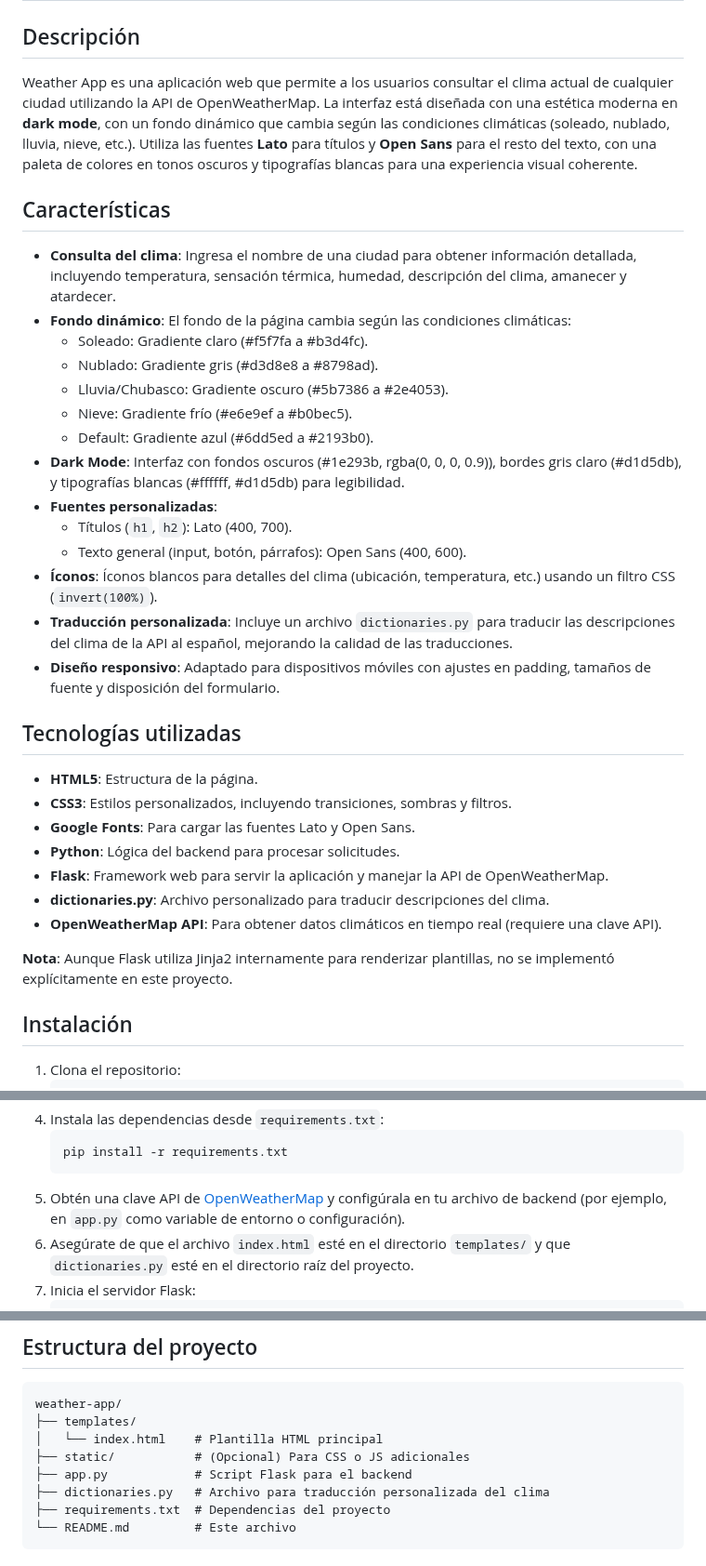
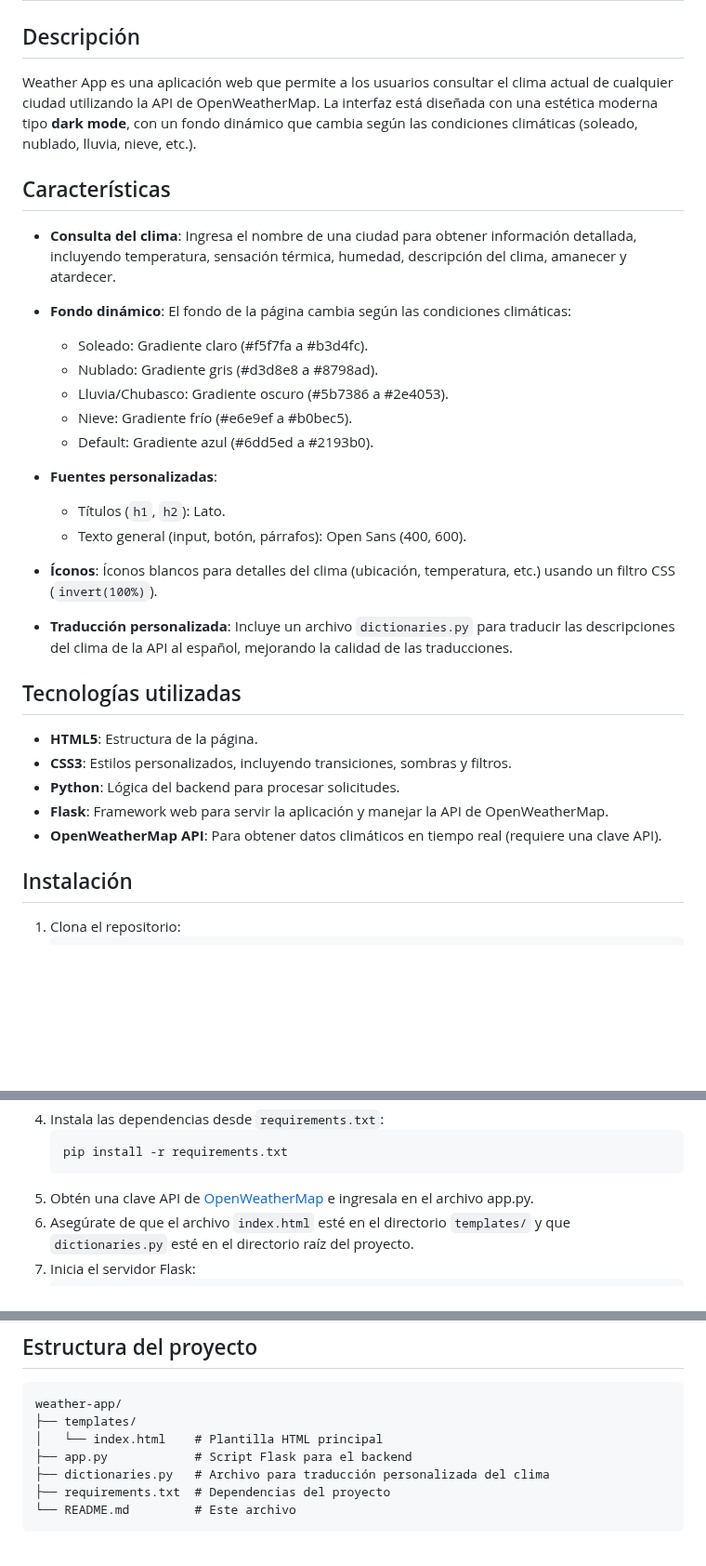
Before and after one commit to juliangiardelli/Weather-app, a Markdown page: README.md, 3 parts joined by grey strips. Shown at 93% size. GitHub-like rendering; blank space fills up the shorter version.

Commit message:
Update README.md with latest changes

````diff
--- a/README.md
+++ b/README.md
@@ -1,7 +1,7 @@
 # Weather App
 
 ## Descripción
-Weather App es una aplicación web que permite a los usuarios consultar el clima actual de cualquier ciudad utilizando la API de OpenWeatherMap. La interfaz está diseñada con una estética moderna en **dark mode**, con un fondo dinámico que cambia según las condiciones climáticas (soleado, nublado, lluvia, nieve, etc.). Utiliza las fuentes **Lato** para títulos y **Open Sans** para el resto del texto, con una paleta de colores en tonos oscuros y tipografías blancas para una experiencia visual coherente.
+Weather App es una aplicación web que permite a los usuarios consultar el clima actual de cualquier ciudad utilizando la API de OpenWeatherMap. La interfaz está diseñada con una estética moderna tipo **dark mode**, con un fondo dinámico que cambia según las condiciones climáticas (soleado, nublado, lluvia, nieve, etc.).
 
 ## Características
 - **Consulta del clima**: Ingresa el nombre de una ciudad para obtener información detallada, incluyendo temperatura, sensación térmica, humedad, descripción del clima, amanecer y atardecer.
@@ -11,24 +11,19 @@ Weather App es una aplicación web que permite a los usuarios consultar el clima
   - Lluvia/Chubasco: Gradiente oscuro (#5b7386 a #2e4053).
   - Nieve: Gradiente frío (#e6e9ef a #b0bec5).
   - Default: Gradiente azul (#6dd5ed a #2193b0).
-- **Dark Mode**: Interfaz con fondos oscuros (#1e293b, rgba(0, 0, 0, 0.9)), bordes gris claro (#d1d5db), y tipografías blancas (#ffffff, #d1d5db) para legibilidad.
+
 - **Fuentes personalizadas**:
-  - Títulos (`h1`, `h2`): Lato (400, 700).
+  - Títulos (`h1`, `h2`): Lato.
   - Texto general (input, botón, párrafos): Open Sans (400, 600).
 - **Íconos**: Íconos blancos para detalles del clima (ubicación, temperatura, etc.) usando un filtro CSS (`invert(100%)`).
 - **Traducción personalizada**: Incluye un archivo `dictionaries.py` para traducir las descripciones del clima de la API al español, mejorando la calidad de las traducciones.
-- **Diseño responsivo**: Adaptado para dispositivos móviles con ajustes en padding, tamaños de fuente y disposición del formulario.
 
 ## Tecnologías utilizadas
 - **HTML5**: Estructura de la página.
 - **CSS3**: Estilos personalizados, incluyendo transiciones, sombras y filtros.
-- **Google Fonts**: Para cargar las fuentes Lato y Open Sans.
 - **Python**: Lógica del backend para procesar solicitudes.
 - **Flask**: Framework web para servir la aplicación y manejar la API de OpenWeatherMap.
-- **dictionaries.py**: Archivo personalizado para traducir descripciones del clima.
 - **OpenWeatherMap API**: Para obtener datos climáticos en tiempo real (requiere una clave API).
-
-**Nota**: Aunque Flask utiliza Jinja2 internamente para renderizar plantillas, no se implementó explícitamente en este proyecto.
 
 ## Instalación
 1. Clona el repositorio:
@@ -48,7 +43,7 @@ Weather App es una aplicación web que permite a los usuarios consultar el clima
    ```bash
    pip install -r requirements.txt
    ```
-5. Obtén una clave API de [OpenWeatherMap](https://openweathermap.org/api) y configúrala en tu archivo de backend (por ejemplo, en `app.py` como variable de entorno o configuración).
+5. Obtén una clave API de [OpenWeatherMap](https://openweathermap.org/api) e ingresala en el archivo app.py.
 6. Asegúrate de que el archivo `index.html` esté en el directorio `templates/` y que `dictionaries.py` esté en el directorio raíz del proyecto.
 7. Inicia el servidor Flask:
    ```bash
@@ -74,7 +69,6 @@ Weather App es una aplicación web que permite a los usuarios consultar el clima
 weather-app/
 ├── templates/
 │   └── index.html    # Plantilla HTML principal
-├── static/           # (Opcional) Para CSS o JS adicionales
 ├── app.py            # Script Flask para el backend
 ├── dictionaries.py   # Archivo para traducción personalizada del clima
 ├── requirements.txt  # Dependencias del proyecto
````
Also changed, not shown: other parts of README.md (+3 -7 lines).
